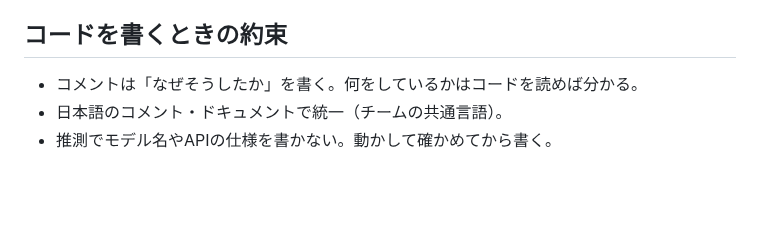
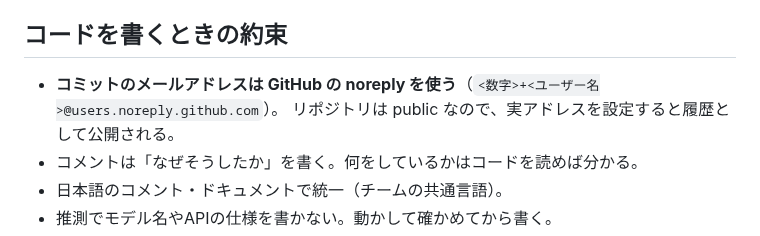
Before and after one commit to NAKAHARA-Yuki/tokyo-kosodate-navi, a Markdown page: CLAUDE.md, the part around the change. GitHub-like rendering; blank space fills up the shorter version.

```diff
--- a/CLAUDE.md
+++ b/CLAUDE.md
@@ -133,6 +133,8 @@ make lock                 # 本番イメージの依存を再固定（requiremen
 
 ## コードを書くときの約束
 
+- **コミットのメールアドレスは GitHub の noreply を使う**（`<数字>+<ユーザー名>@users.noreply.github.com`）。
+  リポジトリは public なので、実アドレスを設定すると履歴として公開される。
 - コメントは「なぜそうしたか」を書く。何をしているかはコードを読めば分かる。
 - 日本語のコメント・ドキュメントで統一（チームの共通言語）。
 - 推測でモデル名やAPIの仕様を書かない。動かして確かめてから書く。
```
Also changed, not shown: CONTRIBUTING.md (+3 -0 lines), docs/onboarding.md (+13 -4 lines).
